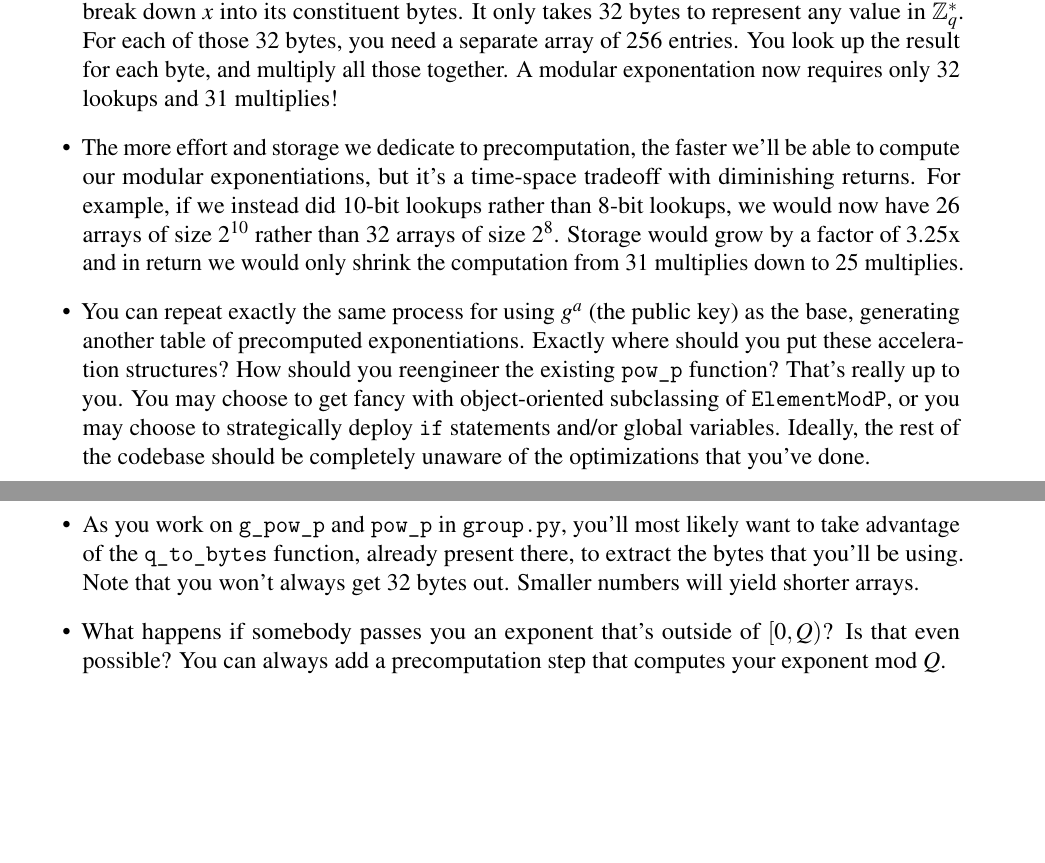
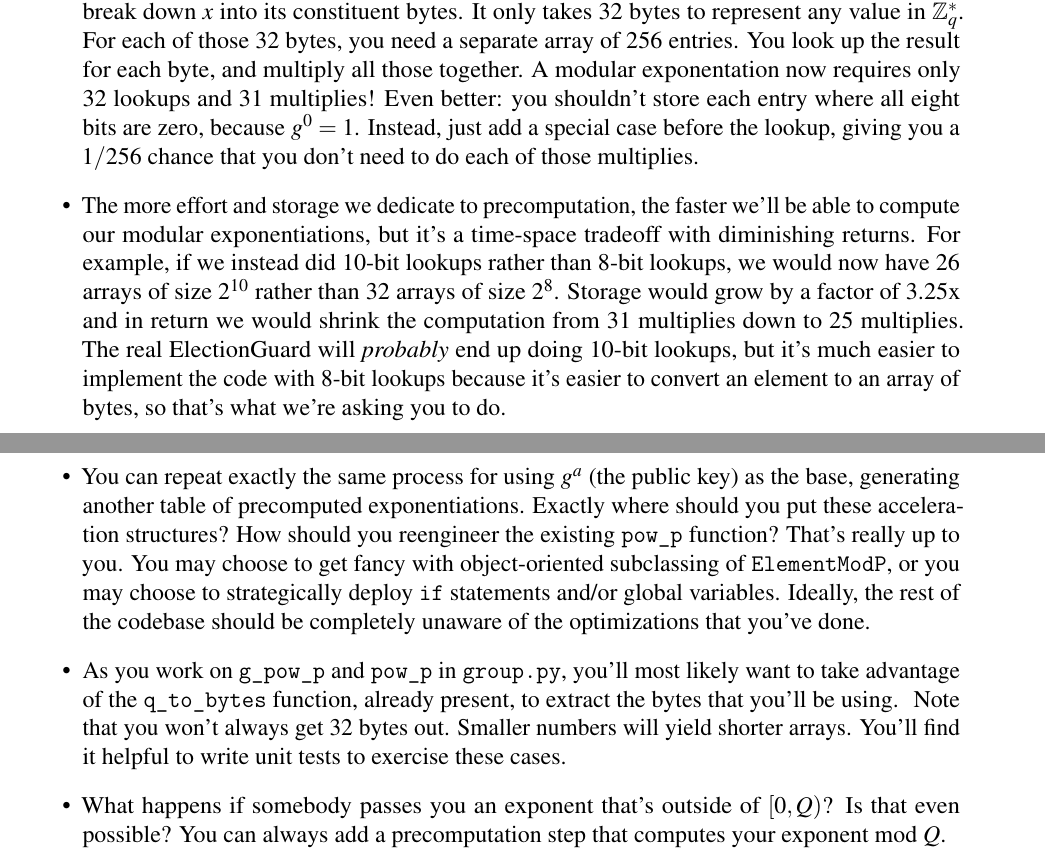
Before and after one commit to RiceComp427-Staff/electionguard-edu-resources, a LaTeX document (handout-python.tex, which reads handout.tex): two parts of pages 13 and 14 of 14, joined at a grey line, cut so that both start at the same text, the shorter picture padded with empty space. Compiled offline with pdfLaTeX.

Commit message:
added some feedback from Olivier

```diff
--- a/handout.tex
+++ b/handout.tex
@@ -855,6 +855,10 @@
   For each of those 32 bytes, you need a separate array of 256 entries.
   You look up the result for each byte, and multiply all those together.
   A modular exponentation now requires only 32 lookups and 31 multiplies!
+  Even better: you shouldn't store each entry where all eight bits
+  are zero, because $g^0 = 1$. Instead, just add a special case
+  before the lookup, giving you a $1/256$ chance that you
+  don't need to do each of those multiplies.
 
 \item The more effort and storage we dedicate to precomputation, the
   faster we'll be able to compute our modular exponentiations, but
@@ -862,8 +866,11 @@
   we instead did 10-bit lookups rather than 8-bit lookups, we would
   now have 26 arrays of size $2^{10}$ rather than 32 arrays of size
   $2^8$. Storage would grow by a factor of 3.25x and in return we
-  would only shrink the computation from 31 multiplies down to 25
-  multiplies.
+  would shrink the computation from 31 multiplies down to 25
+  multiplies. The real ElectionGuard will {\em probably} end up
+  doing 10-bit lookups, but it's much easier to implement the code
+  with 8-bit lookups because it's easier to convert an element to
+  an array of bytes, so that's what we're asking you to do.
 
 \item You can repeat exactly the same process for using $g^a$ (the public
   key) as the base, generating another table of precomputed
@@ -877,7 +884,7 @@
 
 \item \python{As you work on {\tt g\_pow\_p} and {\tt pow\_p} in {\tt
       group.py}, you'll most likely want to take advantage of the {\tt
-      q\_to\_bytes} function, already present there, to
+      q\_to\_bytes} function, already present, to
       extract the bytes that you'll be using.}
       \kotlin{As you work on {\tt gPowP} and {\tt powP} in {\tt
       Group.kt}, you'll most likely want to take advantage of
@@ -885,7 +892,8 @@
       method\footnote{\url{https://docs.oracle.com/javase/8/docs/api/java/math/BigInteger.html\#toByteArray--}},
       to extract the bytes that you'll be using.}
       Note that you won't always get 32 bytes out. Smaller numbers
-      will yield shorter arrays.
+      will yield shorter arrays. You'll find it helpful to write
+      unit tests to exercise these cases.
 
 \item What happens if somebody passes you an exponent that's outside
   of $[0, Q)$? Is that even possible? You can always add a
```
Also changed, not shown: handout-kotlin.pdf, handout-python.pdf.
